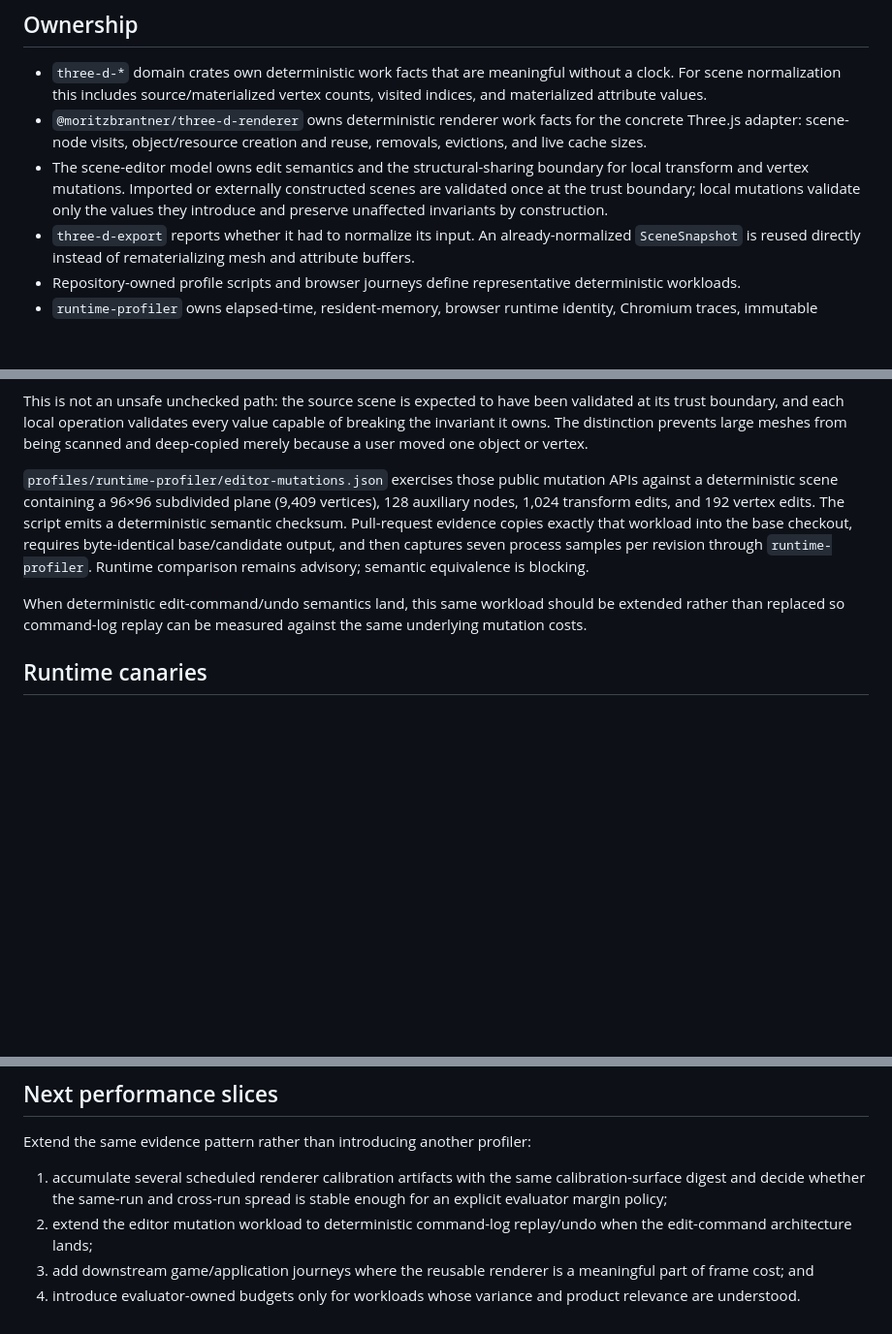
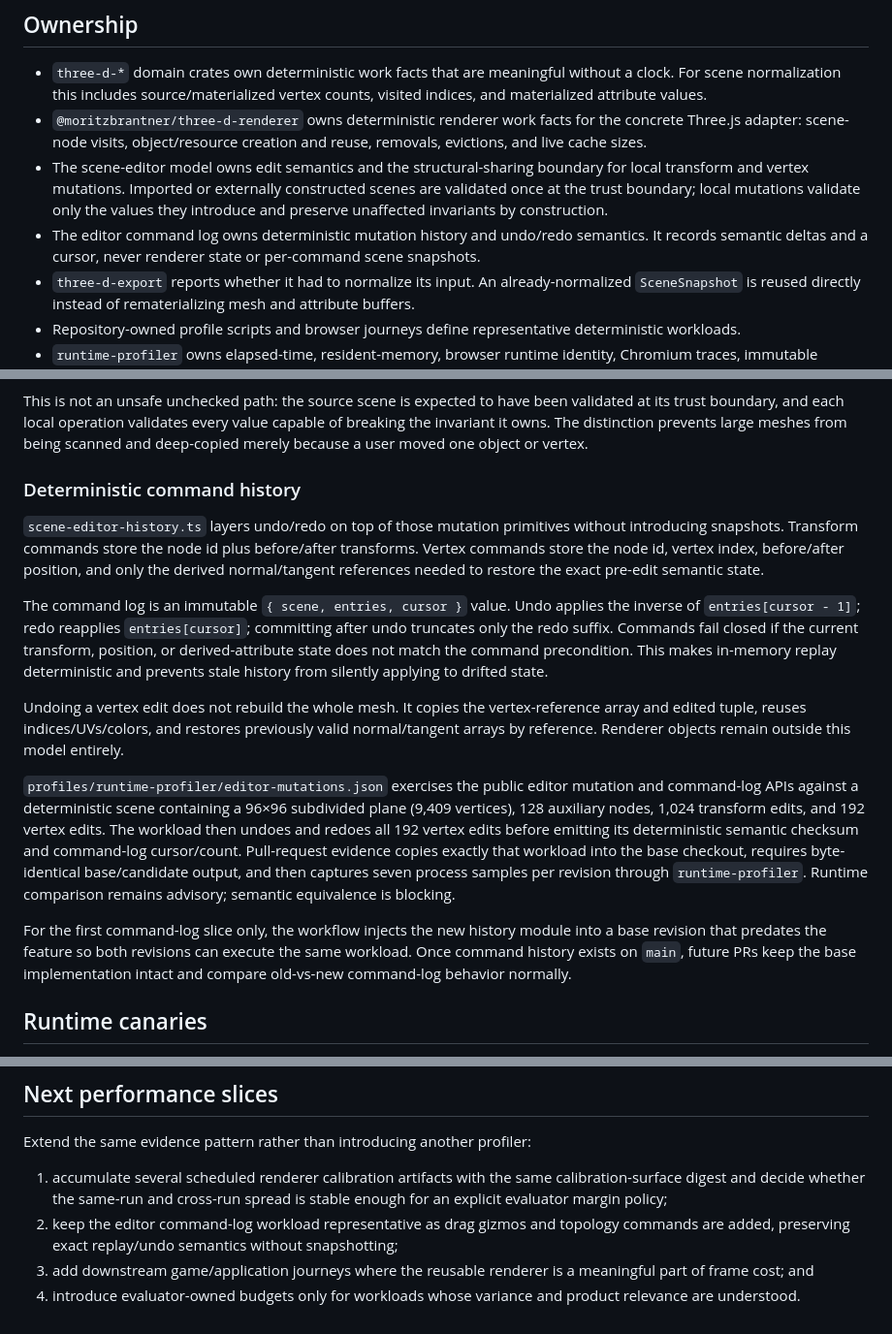
Before and after one commit to moritzbrantner/3d-lab, a Markdown page: docs/contracts/performance-observability.md, 3 parts joined by grey strips. Shown at 97% size. Drawn GitHub-style; blank space fills up the shorter version.

Commit message:
Document editor command-log performance boundary

```diff
--- a/docs/contracts/performance-observability.md
+++ b/docs/contracts/performance-observability.md
@@ -7,6 +7,7 @@
 - `three-d-*` domain crates own deterministic work facts that are meaningful without a clock. For scene normalization this includes source/materialized vertex counts, visited indices, and materialized attribute values.
 - `@moritzbrantner/three-d-renderer` owns deterministic renderer work facts for the concrete Three.js adapter: scene-node visits, object/resource creation and reuse, removals, evictions, and live cache sizes.
 - The scene-editor model owns edit semantics and the structural-sharing boundary for local transform and vertex mutations. Imported or externally constructed scenes are validated once at the trust boundary; local mutations validate only the values they introduce and preserve unaffected invariants by construction.
+- The editor command log owns deterministic mutation history and undo/redo semantics. It records semantic deltas and a cursor, never renderer state or per-command scene snapshots.
 - `three-d-export` reports whether it had to normalize its input. An already-normalized `SceneSnapshot` is reused directly instead of rematerializing mesh and attribute buffers.
 - Repository-owned profile scripts and browser journeys define representative deterministic workloads.
 - `runtime-profiler` owns elapsed-time, resident-memory, browser runtime identity, Chromium traces, immutable evidence bundles, and reference/candidate comparison.
@@ -62,9 +63,17 @@ The editor hot path follows the same “compute only what changed” rule. `vali
 
 This is not an unsafe unchecked path: the source scene is expected to have been validated at its trust boundary, and each local operation validates every value capable of breaking the invariant it owns. The distinction prevents large meshes from being scanned and deep-copied merely because a user moved one object or vertex.
 
-`profiles/runtime-profiler/editor-mutations.json` exercises those public mutation APIs against a deterministic scene containing a 96×96 subdivided plane (9,409 vertices), 128 auxiliary nodes, 1,024 transform edits, and 192 vertex edits. The script emits a deterministic semantic checksum. Pull-request evidence copies exactly that workload into the base checkout, requires byte-identical base/candidate output, and then captures seven process samples per revision through `runtime-profiler`. Runtime comparison remains advisory; semantic equivalence is blocking.
+### Deterministic command history
 
-When deterministic edit-command/undo semantics land, this same workload should be extended rather than replaced so command-log replay can be measured against the same underlying mutation costs.
+`scene-editor-history.ts` layers undo/redo on top of those mutation primitives without introducing snapshots. Transform commands store the node id plus before/after transforms. Vertex commands store the node id, vertex index, before/after position, and only the derived normal/tangent references needed to restore the exact pre-edit semantic state.
+
+The command log is an immutable `{ scene, entries, cursor }` value. Undo applies the inverse of `entries[cursor - 1]`; redo reapplies `entries[cursor]`; committing after undo truncates only the redo suffix. Commands fail closed if the current transform, position, or derived-attribute state does not match the command precondition. This makes in-memory replay deterministic and prevents stale history from silently applying to drifted state.
+
+Undoing a vertex edit does not rebuild the whole mesh. It copies the vertex-reference array and edited tuple, reuses indices/UVs/colors, and restores previously valid normal/tangent arrays by reference. Renderer objects remain outside this model entirely.
+
+`profiles/runtime-profiler/editor-mutations.json` exercises the public editor mutation and command-log APIs against a deterministic scene containing a 96×96 subdivided plane (9,409 vertices), 128 auxiliary nodes, 1,024 transform edits, and 192 vertex edits. The workload then undoes and redoes all 192 vertex edits before emitting its deterministic semantic checksum and command-log cursor/count. Pull-request evidence copies exactly that workload into the base checkout, requires byte-identical base/candidate output, and then captures seven process samples per revision through `runtime-profiler`. Runtime comparison remains advisory; semantic equivalence is blocking.
+
+For the first command-log slice only, the workflow injects the new history module into a base revision that predates the feature so both revisions can execute the same workload. Once command history exists on `main`, future PRs keep the base implementation intact and compare old-vs-new command-log behavior normally.
 
 ## Runtime canaries
 
@@ -110,6 +120,6 @@ The report is explicitly `calibration-only` and always has `release_verdict: fal
 Extend the same evidence pattern rather than introducing another profiler:
 
 1. accumulate several scheduled renderer calibration artifacts with the same calibration-surface digest and decide whether the same-run and cross-run spread is stable enough for an explicit evaluator margin policy;
-2. extend the editor mutation workload to deterministic command-log replay/undo when the edit-command architecture lands;
+2. keep the editor command-log workload representative as drag gizmos and topology commands are added, preserving exact replay/undo semantics without snapshotting;
 3. add downstream game/application journeys where the reusable renderer is a meaningful part of frame cost; and
 4. introduce evaluator-owned budgets only for workloads whose variance and product relevance are understood.
```
Also changed, not shown: other parts of docs/contracts/performance-observability.md (+1 -0 lines).
